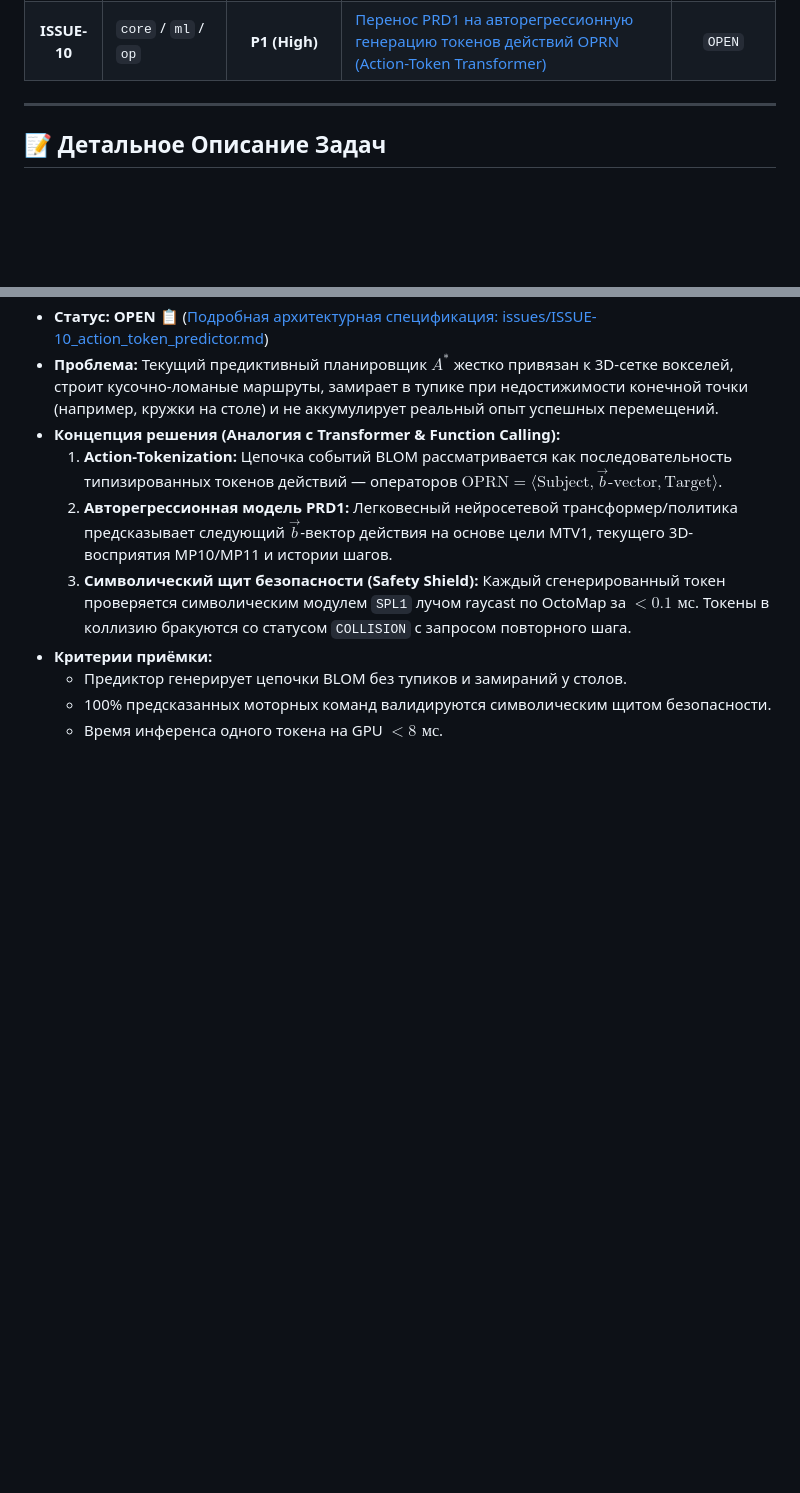
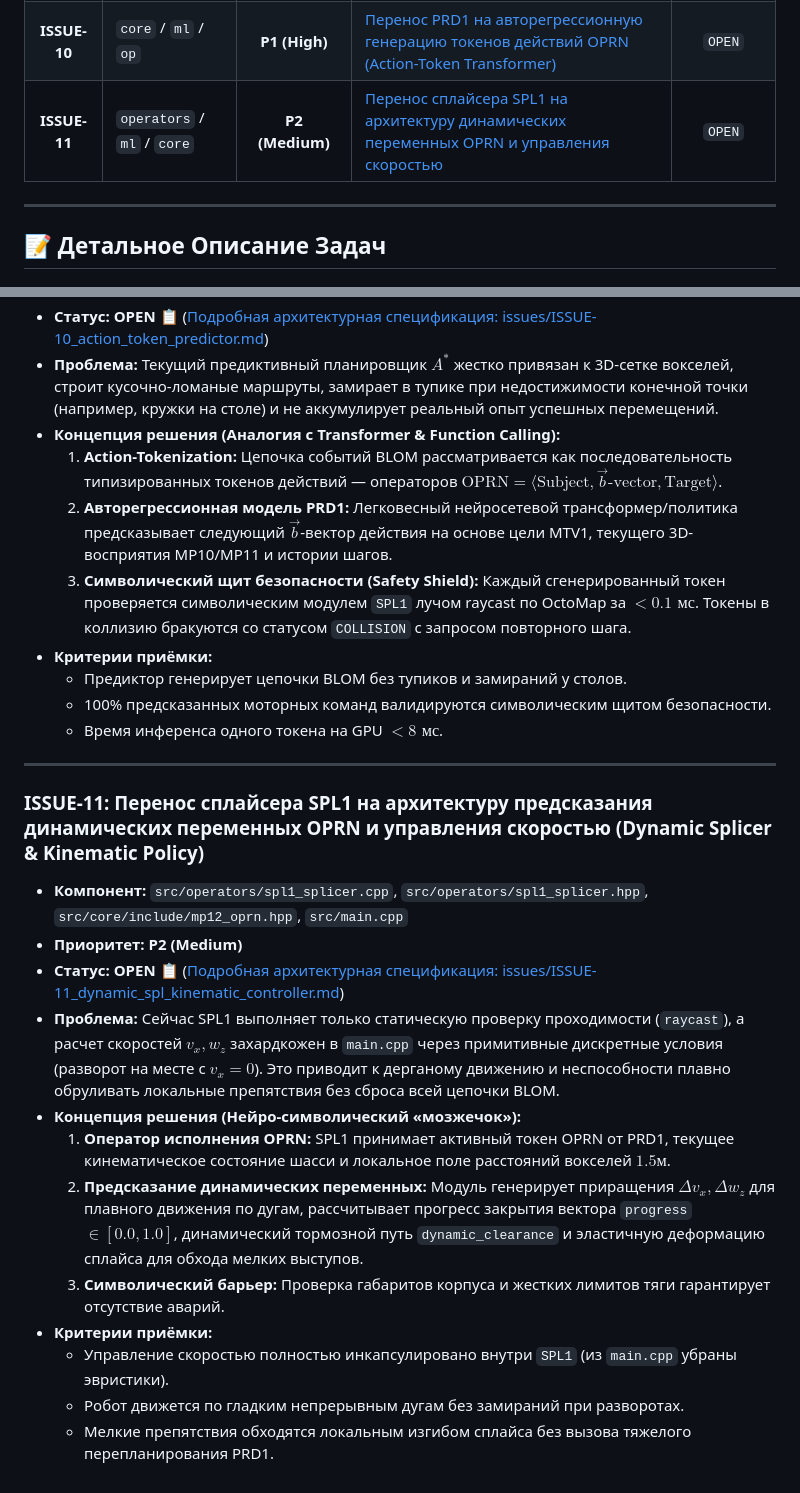
Before and after one commit to hedeks/demonstration_GTR1, a Markdown page: issues.md, 2 parts joined by grey strips. GitHub-like rendering; blank space fills up the shorter version.

Commit message:
docs(issues): add ISSUE-11 for Dynamic Splicer and Kinematic Policy in SPL1

```diff
--- a/issues.md
+++ b/issues.md
@@ -18,6 +18,7 @@
 | **ISSUE-08** | `infra` / `sec` | **P3 (Low)** | Подсистема алертинга и базовые политики безопасности IPC/WS | `OPEN` |
 | **ISSUE-09** | `core` / `sim` / `ui` | **P1 (High)** | [Система детерминированного тикрейта и кадровой синхронизации](issues/ISSUE-09_tickrate_sync.md) | **`RESOLVED`** ✅ |
 | **ISSUE-10** | `core` / `ml` / `op` | **P1 (High)** | [Перенос PRD1 на авторегрессионную генерацию токенов действий OPRN (Action-Token Transformer)](issues/ISSUE-10_action_token_predictor.md) | `OPEN` |
+| **ISSUE-11** | `operators` / `ml` / `core` | **P2 (Medium)** | [Перенос сплайсера SPL1 на архитектуру динамических переменных OPRN и управления скоростью](issues/ISSUE-11_dynamic_spl_kinematic_controller.md) | `OPEN` |
 
 ---
 
@@ -165,3 +166,19 @@
   * Предиктор генерирует цепочки BLOM без тупиков и замираний у столов.
   * 100% предсказанных моторных команд валидируются символическим щитом безопасности.
   * Время инференса одного токена на GPU $< 8\text{ мс}$.
+
+---
+
+### ISSUE-11: Перенос сплайсера SPL1 на архитектуру предсказания динамических переменных OPRN и управления скоростью (Dynamic Splicer & Kinematic Policy)
+* **Компонент:** `src/operators/spl1_splicer.cpp`, `src/operators/spl1_splicer.hpp`, `src/core/include/mp12_oprn.hpp`, `src/main.cpp`
+* **Приоритет:** **P2 (Medium)**
+* **Статус:** **OPEN** 📋 ([Подробная архитектурная спецификация: issues/ISSUE-11_dynamic_spl_kinematic_controller.md](issues/ISSUE-11_dynamic_spl_kinematic_controller.md))
+* **Проблема:** Сейчас SPL1 выполняет только статическую проверку проходимости (`raycast`), а расчет скоростей $v_x, w_z$ захардкожен в `main.cpp` через примитивные дискретные условия (разворот на месте с $v_x=0$). Это приводит к дерганому движению и неспособности плавно обруливать локальные препятствия без сброса всей цепочки BLOM.
+* **Концепция решения (Нейро-символический «мозжечок»):**
+  1. **Оператор исполнения OPRN:** SPL1 принимает активный токен OPRN от PRD1, текущее кинематическое состояние шасси и локальное поле расстояний вокселей $1.5\text{м}$.
+  2. **Предсказание динамических переменных:** Модуль генерирует приращения $\Delta v_x, \Delta w_z$ для плавного движения по дугам, рассчитывает прогресс закрытия вектора `progress` $\in [0.0, 1.0]$, динамический тормозной путь `dynamic_clearance` и эластичную деформацию сплайса для обхода мелких выступов.
+  3. **Символический барьер:** Проверка габаритов корпуса и жестких лимитов тяги гарантирует отсутствие аварий.
+* **Критерии приёмки:**
+  * Управление скоростью полностью инкапсулировано внутри `SPL1` (из `main.cpp` убраны эвристики).
+  * Робот движется по гладким непрерывным дугам без замираний при разворотах.
+  * Мелкие препятствия обходятся локальным изгибом сплайса без вызова тяжелого перепланирования PRD1.
```
Also changed, not shown: issues/ISSUE-11_dynamic_spl_kinematic_controller.md (added, +116 -0 lines).
